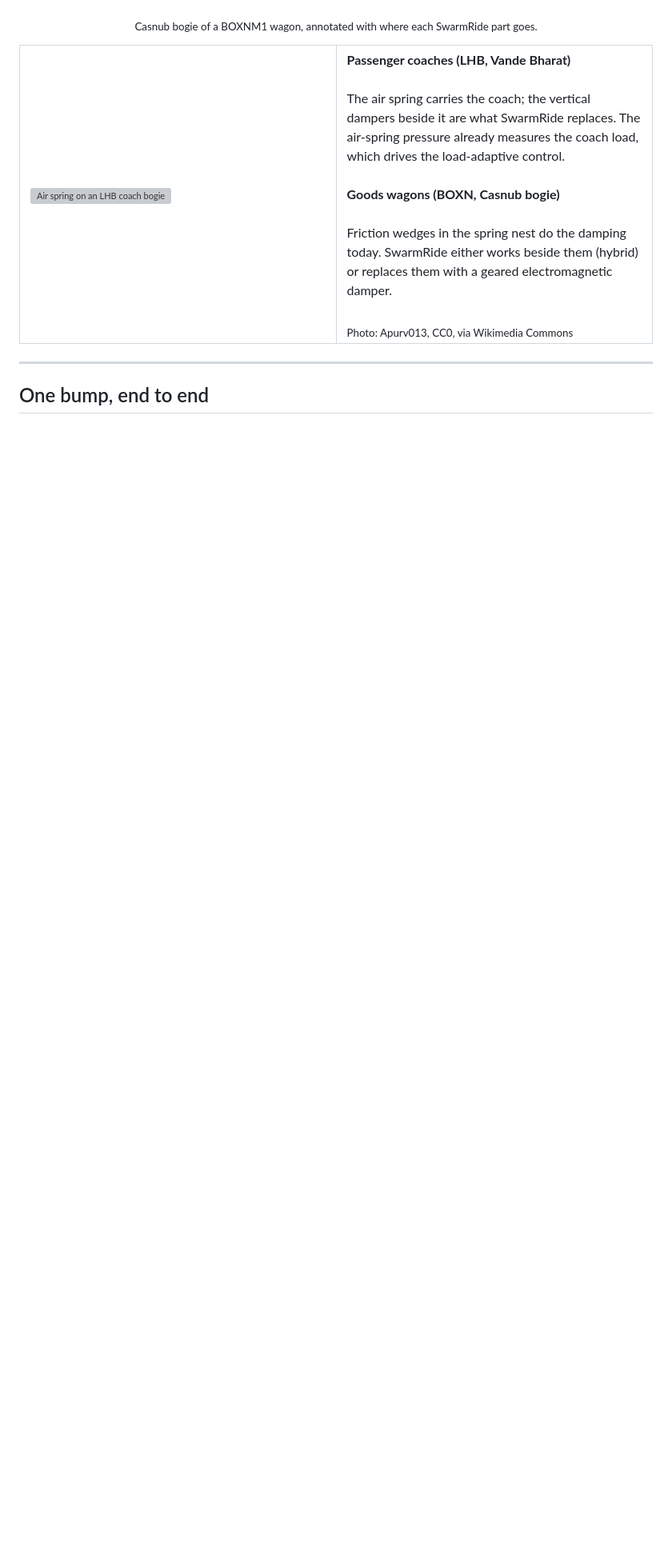
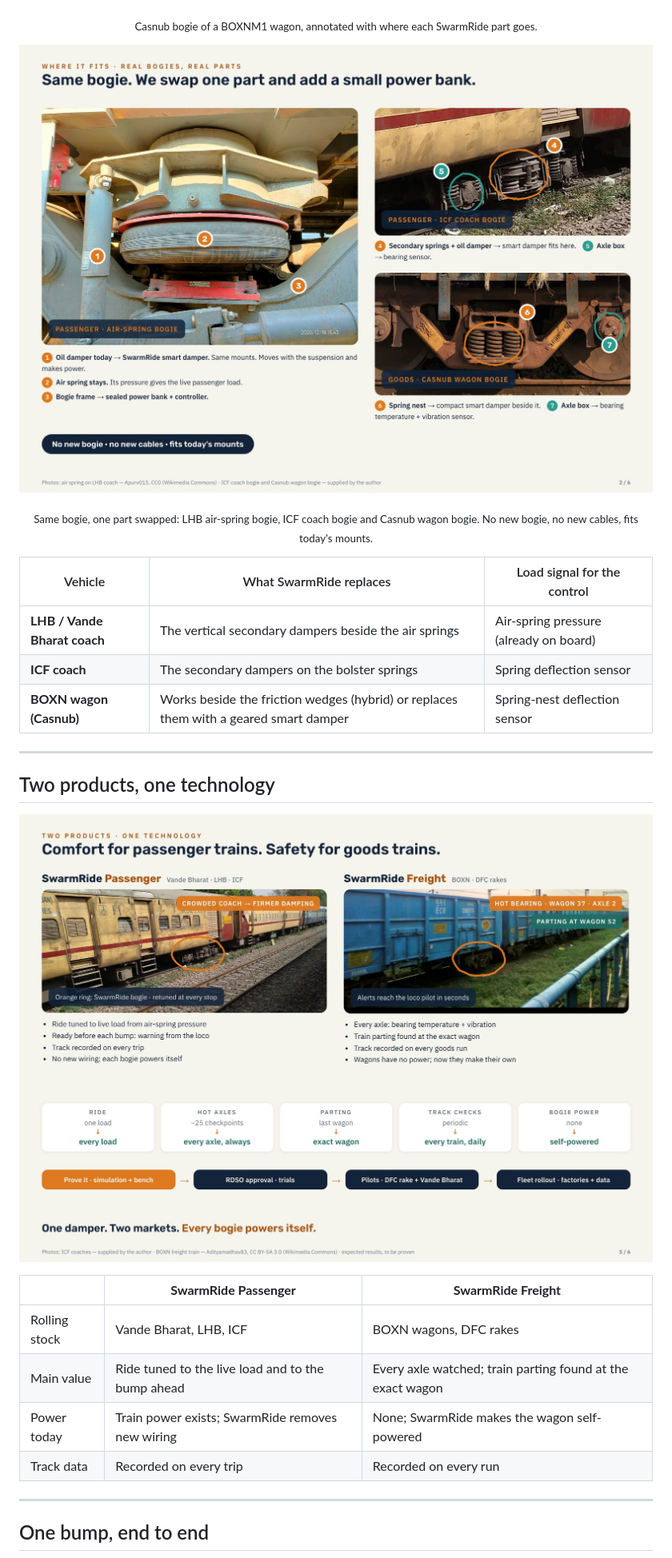
Before and after one commit to Sangeeth0301/SwarmRide-Bharat, a Markdown page: README.md, the part around one of its changes. Shown at 80% size. Drawn GitHub-style; pictures changed too: images/pitch/real_bogies.jpg (added), images/pitch/two_products.jpg (added); blank space fills up the shorter version; grey boxes are pictures that could not be loaded.

Commit message:
docs: add pitch concept sketches and product pages to README
Smart damper concept (magnet through a coil: power, ride, fail-safe),
Train Brain preview with today's bogie against the SwarmRide bogie,
the annotated real bogies page and the two products page, exported
from the investor pitch. Adds a fitment table per vehicle and a
Passenger vs Freight product table.

```diff
--- a/README.md
+++ b/README.md
@@ -80,18 +90,31 @@ Every coach and wagon on Indian Railways carries **secondary dampers** that turn
 </p>
 <p align="center"><sub>Casnub bogie of a BOXNM1 wagon, annotated with where each SwarmRide part goes.</sub></p>
 
-<table>
-  <tr>
-    <td width="50%"><img src="pdf/photos/air_spring.jpg" alt="Air spring on an LHB coach bogie"></td>
-    <td width="50%">
-      <b>Passenger coaches (LHB, Vande Bharat)</b><br><br>
-      The air spring carries the coach; the vertical dampers beside it are what SwarmRide replaces. The air-spring pressure already measures the coach load, which drives the load-adaptive control.<br><br>
-      <b>Goods wagons (BOXN, Casnub bogie)</b><br><br>
-      Friction wedges in the spring nest do the damping today. SwarmRide either works beside them (hybrid) or replaces them with a geared electromagnetic damper.<br><br>
-      <sub>Photo: Apurv013, CC0, via Wikimedia Commons</sub>
-    </td>
-  </tr>
-</table>
+<p align="center">
+  <img src="images/pitch/real_bogies.jpg" alt="Same bogie: SwarmRide swaps one part and adds a small power bank" width="100%">
+</p>
+<p align="center"><sub>Same bogie, one part swapped: LHB air-spring bogie, ICF coach bogie and Casnub wagon bogie. No new bogie, no new cables, fits today's mounts.</sub></p>
+
+| Vehicle | What SwarmRide replaces | Load signal for the control |
+|---|---|---|
+| **LHB / Vande Bharat coach** | The vertical secondary dampers beside the air springs | Air-spring pressure (already on board) |
+| **ICF coach** | The secondary dampers on the bolster springs | Spring deflection sensor |
+| **BOXN wagon (Casnub)** | Works beside the friction wedges (hybrid) or replaces them with a geared smart damper | Spring-nest deflection sensor |
+
+---
+
+## Two products, one technology
+
+<p align="center">
+  <img src="images/pitch/two_products.jpg" alt="SwarmRide Passenger and SwarmRide Freight" width="100%">
+</p>
+
+| | **SwarmRide Passenger** | **SwarmRide Freight** |
+|---|---|---|
+| Rolling stock | Vande Bharat, LHB, ICF | BOXN wagons, DFC rakes |
+| Main value | Ride tuned to the live load and to the bump ahead | Every axle watched; train parting found at the exact wagon |
+| Power today | Train power exists; SwarmRide removes new wiring | None; SwarmRide makes the wagon self-powered |
+| Track data | Recorded on every trip | Recorded on every run |
 
 ---
 
```
Also changed, not shown: other parts of README.md (+11 -1 lines), pdf/photos/CREDITS.md (+1 -0 lines), images/pitch/smart_damper_concept.jpg (added), images/pitch/train_preview_concept.jpg (added).
